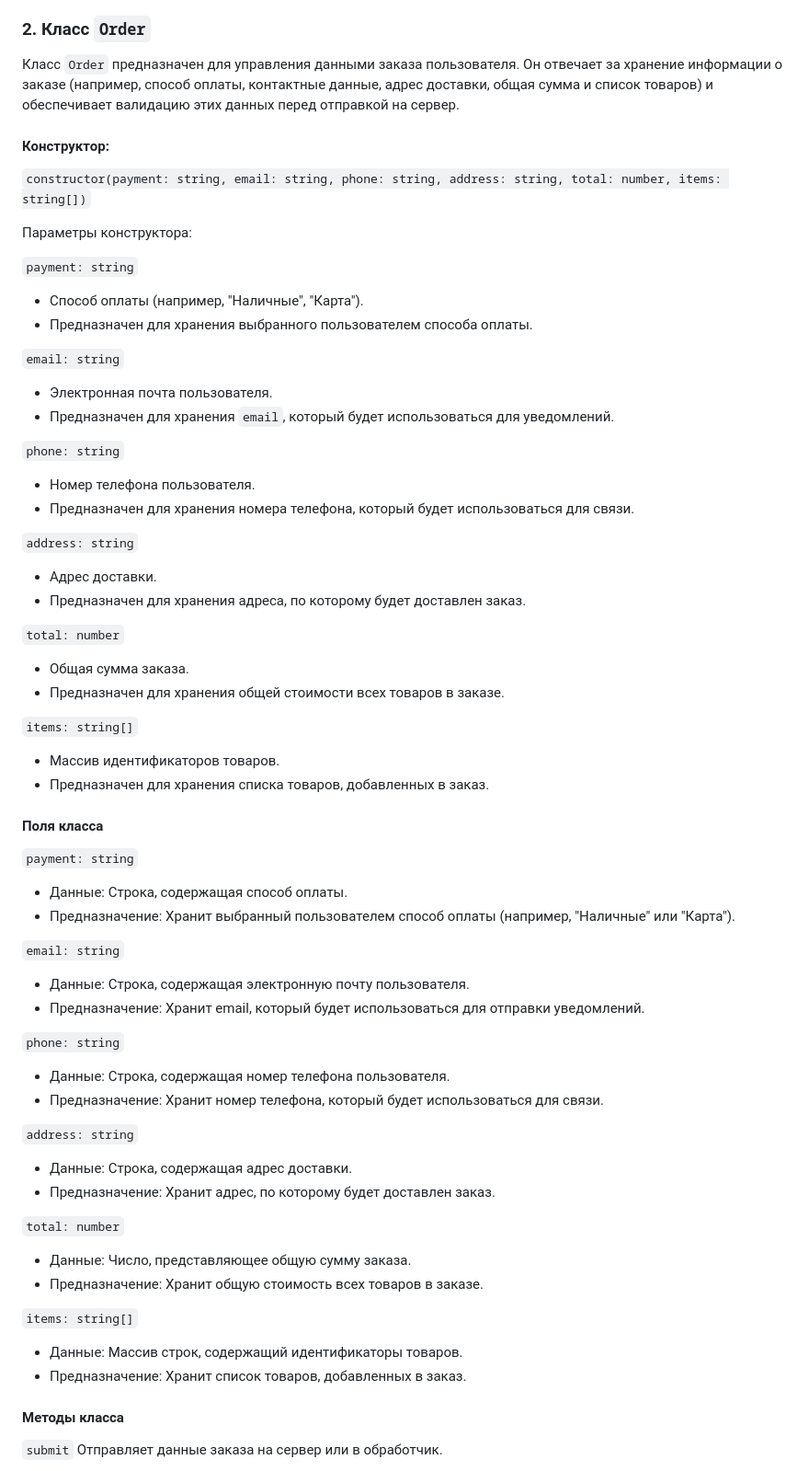
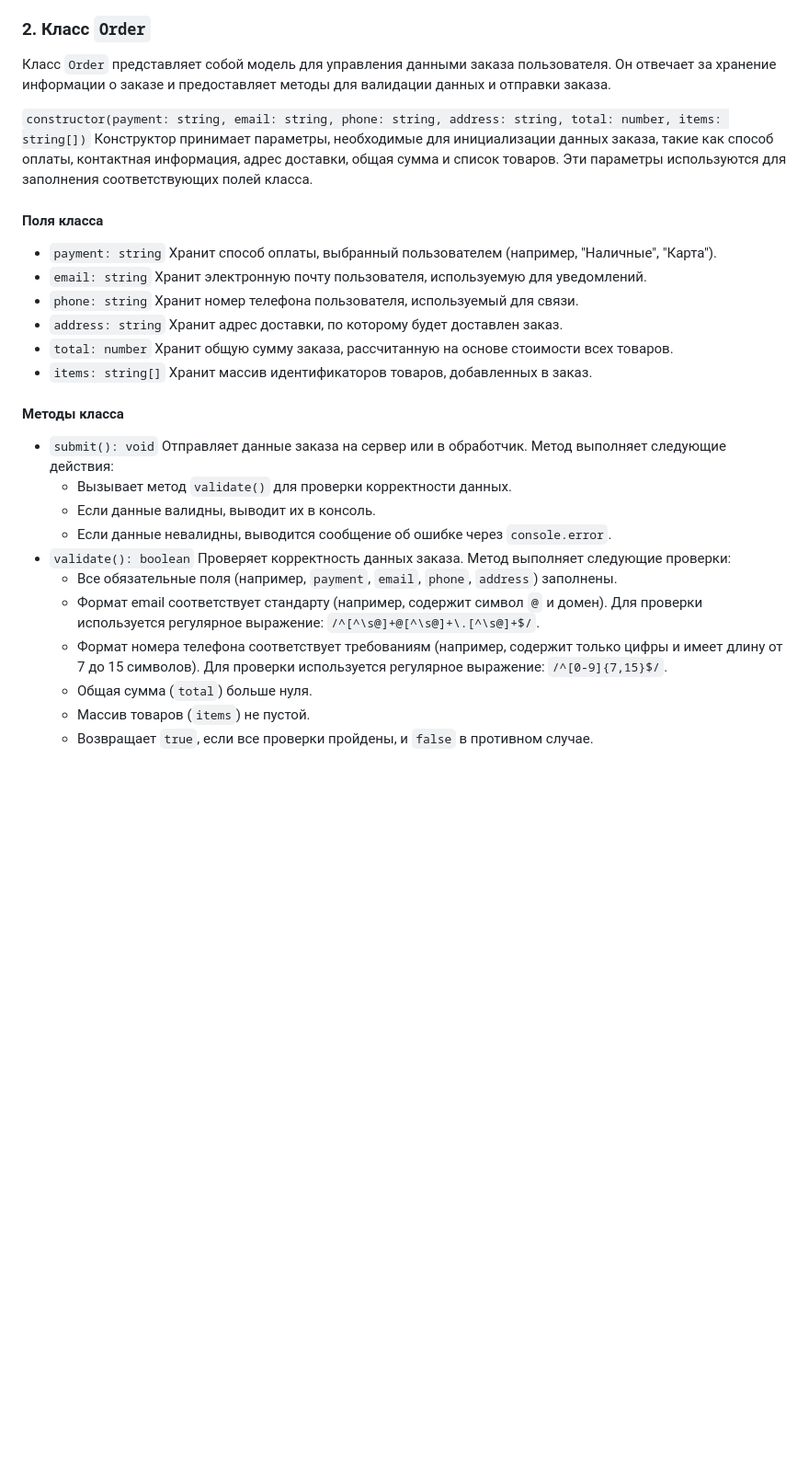
Before and after one commit to i-bocharov/web-larek-frontend, a Markdown page: README.md, the part around one of its changes. Shown at 92% size. GitHub-like rendering; blank space fills up the shorter version.

Commit message:
docs: update the Order class description

```diff
--- a/README.md
+++ b/README.md
@@ -185,77 +185,30 @@ yarn build
 
 ### 2. Класс `Order`
 
-Класс `Order` предназначен для управления данными заказа пользователя. Он отвечает за хранение информации о заказе (например, способ оплаты, контактные данные, адрес доставки, общая сумма и список товаров) и обеспечивает валидацию этих данных перед отправкой на сервер.
+Класс `Order` представляет собой модель для управления данными заказа пользователя. Он отвечает за хранение информации о заказе и предоставляет методы для валидации данных и отправки заказа.
 
-#### Конструктор:
-
-`constructor(payment: string, email: string, phone: string, address: string, total: number, items: string[])`
-
-Параметры конструктора:
-
-`payment: string`
-
-- Способ оплаты (например, "Наличные", "Карта").
-- Предназначен для хранения выбранного пользователем способа оплаты.
-
-`email: string`
-
-- Электронная почта пользователя.
-- Предназначен для хранения `email`, который будет использоваться для уведомлений.
-
-`phone: string`
-
-- Номер телефона пользователя.
-- Предназначен для хранения номера телефона, который будет использоваться для связи.
-
-`address: string`
-
-- Адрес доставки.
-- Предназначен для хранения адреса, по которому будет доставлен заказ.
-
-`total: number`
-
-- Общая сумма заказа.
-- Предназначен для хранения общей стоимости всех товаров в заказе.
-
-`items: string[]`
-
-- Массив идентификаторов товаров.
-- Предназначен для хранения списка товаров, добавленных в заказ.
+`constructor(payment: string, email: string, phone: string, address: string, total: number, items: string[])` Конструктор принимает параметры, необходимые для инициализации данных заказа, такие как способ оплаты, контактная информация, адрес доставки, общая сумма и список товаров. Эти параметры используются для заполнения соответствующих полей класса.
 
 #### Поля класса
 
-`payment: string`
-
-- Данные: Строка, содержащая способ оплаты.
-- Предназначение: Хранит выбранный пользователем способ оплаты (например, "Наличные" или "Карта").
-
-`email: string`
-
-- Данные: Строка, содержащая электронную почту пользователя.
-- Предназначение: Хранит email, который будет использоваться для отправки уведомлений.
-
-`phone: string`
-
-- Данные: Строка, содержащая номер телефона пользователя.
-- Предназначение: Хранит номер телефона, который будет использоваться для связи.
-
-`address: string`
-
-- Данные: Строка, содержащая адрес доставки.
-- Предназначение: Хранит адрес, по которому будет доставлен заказ.
-
-`total: number`
-
-- Данные: Число, представляющее общую сумму заказа.
-- Предназначение: Хранит общую стоимость всех товаров в заказе.
-
-`items: string[]`
-
-- Данные: Массив строк, содержащий идентификаторы товаров.
-- Предназначение: Хранит список товаров, добавленных в заказ.
+- `payment: string` Хранит способ оплаты, выбранный пользователем (например, "Наличные", "Карта").
+- `email: string` Хранит электронную почту пользователя, используемую для уведомлений.
+- `phone: string` Хранит номер телефона пользователя, используемый для связи.
+- `address: string` Хранит адрес доставки, по которому будет доставлен заказ.
+- `total: number` Хранит общую сумму заказа, рассчитанную на основе стоимости всех товаров.
+- `items: string[]` Хранит массив идентификаторов товаров, добавленных в заказ.
 
 #### Методы класса
 
-`submit` Отправляет данные заказа на сервер или в обработчик.
+- `submit(): void` Отправляет данные заказа на сервер или в обработчик. Метод выполняет следующие действия:
+  - Вызывает метод `validate()` для проверки корректности данных.
+  - Если данные валидны, выводит их в консоль.
+  - Если данные невалидны, выводится сообщение об ошибке через `console.error`.
+- `validate(): boolean` Проверяет корректность данных заказа. Метод выполняет следующие проверки:
+  - Все обязательные поля (например, `payment`, `email`, `phone`, `address`) заполнены.
+  - Формат email соответствует стандарту (например, содержит символ `@` и домен). Для проверки используется регулярное выражение: `/^[^\s@]+@[^\s@]+\.[^\s@]+$/`.
+  - Формат номера телефона соответствует требованиям (например, содержит только цифры и имеет длину от 7 до 15 символов). Для проверки используется регулярное выражение: `/^[0-9]{7,15}$/`.
+  - Общая сумма (`total`) больше нуля.
+  - Массив товаров (`items`) не пустой.
+  - Возвращает `true`, если все проверки пройдены, и `false` в противном случае.
 
```
Also changed, not shown: other parts of README.md (+1 -24 lines).
